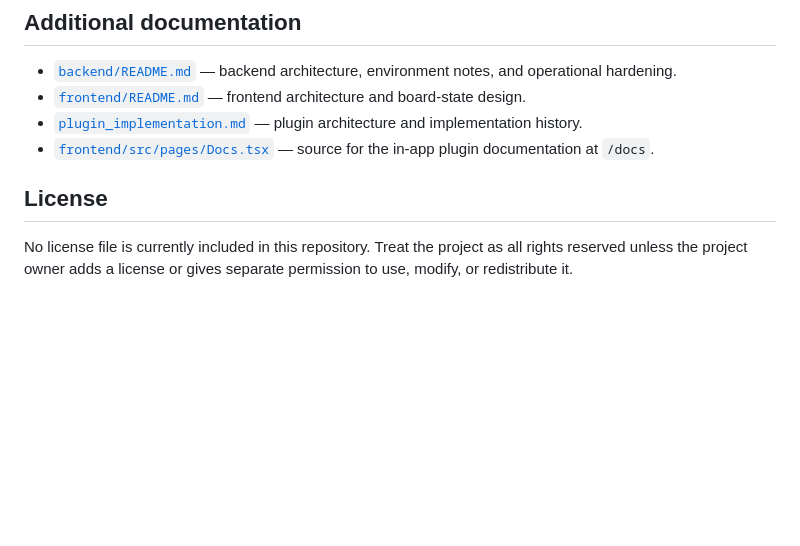
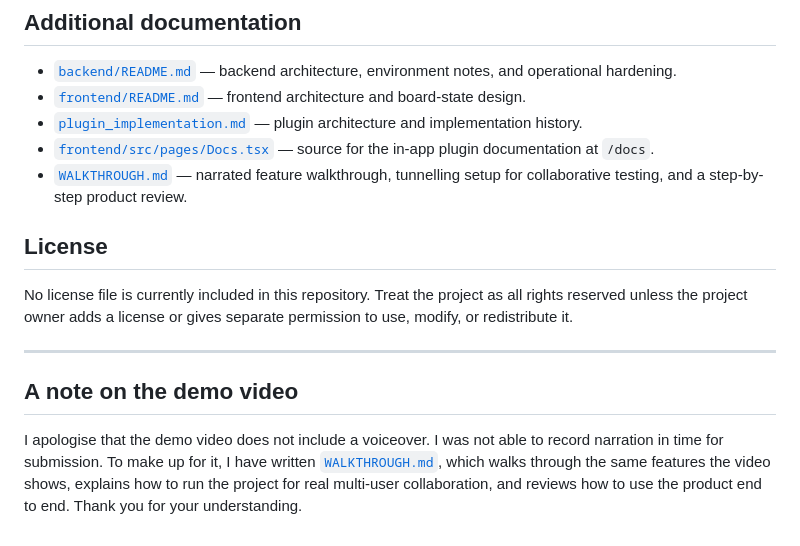
Before and after one commit to Emmanuelmelvin/chalkboard, a Markdown page: README.md, the part around the change. Rendered like a GitHub page; blank space fills up the shorter version.

```diff
--- a/README.md
+++ b/README.md
@@ -614,7 +614,14 @@ Change `PORT` for the backend and update the Vite proxy in `frontend/vite.config
 - [`frontend/README.md`](frontend/README.md) — frontend architecture and board-state design.
 - [`plugin_implementation.md`](plugin_implementation.md) — plugin architecture and implementation history.
 - [`frontend/src/pages/Docs.tsx`](frontend/src/pages/Docs.tsx) — source for the in-app plugin documentation at `/docs`.
+- [`WALKTHROUGH.md`](WALKTHROUGH.md) — narrated feature walkthrough, tunnelling setup for collaborative testing, and a step-by-step product review.
 
 ## License
 
 No license file is currently included in this repository. Treat the project as all rights reserved unless the project owner adds a license or gives separate permission to use, modify, or redistribute it.
+
+---
+
+## A note on the demo video
+
+I apologise that the demo video does not include a voiceover. I was not able to record narration in time for submission. To make up for it, I have written [`WALKTHROUGH.md`](WALKTHROUGH.md), which walks through the same features the video shows, explains how to run the project for real multi-user collaboration, and reviews how to use the product end to end. Thank you for your understanding.
```
Also changed, not shown: WALKTHROUGH.md (added, +215 -0 lines).
